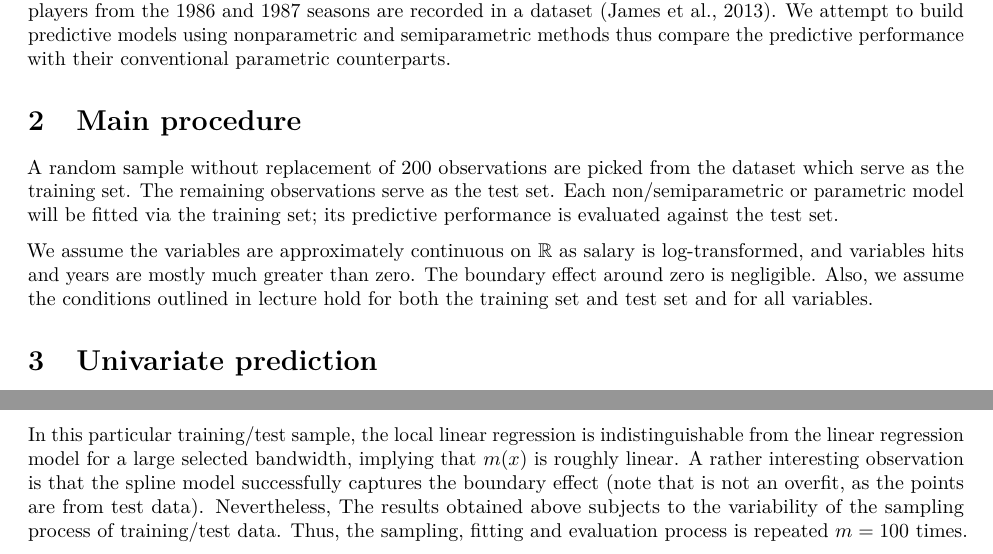
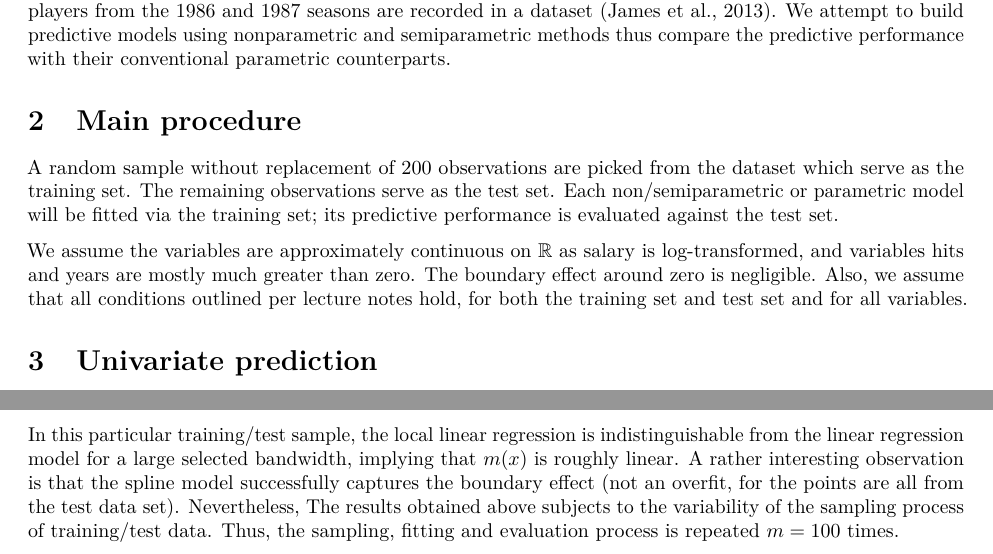
Before and after one commit to szmsu2011/mast90111proj, an R Markdown document (report/report.Rmd): two parts of pages 1 and 4 of 8, joined at a grey line, cut so that both start at the same text. The pictures show the output file report/report.pdf that the author committed with the source.

Commit message:
ver 11.4

````diff
--- a/report/report.Rmd
+++ b/report/report.Rmd
@@ -28,7 +28,7 @@ A random sample without replacement of 200 observations are picked from the data
 ```{r data, include = FALSE}
 ```
 
-We assume the variables are approximately continuous on $\mathbb{R}$ as salary is log-transformed, and variables hits and years are mostly much greater than zero. The boundary effect around zero is negligible. Also, we assume the conditions outlined in lecture hold for both the training set and test set and for all variables.
+We assume the variables are approximately continuous on $\mathbb{R}$ as salary is log-transformed, and variables hits and years are mostly much greater than zero. The boundary effect around zero is negligible. Also, we assume that all conditions outlined per lecture notes hold, for both the training set and test set and for all variables.
 
 # Univariate prediction
 
@@ -143,7 +143,7 @@ All observed quantities used in fitting above comes from training data.
 ```{r bivar-reg-eval, echo = FALSE, tab.cap = "Predictive performance of the models."}
 ```
 
-In this particular training/test sample, the local linear regression is indistinguishable from the linear regression model for a large selected bandwidth, implying that $m(x)$ is roughly linear. A rather interesting observation is that the spline model successfully captures the boundary effect (note that is not an overfit, as the points are from test data). Nevertheless, The results obtained above subjects to the variability of the sampling process of training/test data. Thus, the sampling, fitting and evaluation process is repeated $m = 100$ times.
+In this particular training/test sample, the local linear regression is indistinguishable from the linear regression model for a large selected bandwidth, implying that $m(x)$ is roughly linear. A rather interesting observation is that the spline model successfully captures the boundary effect (not an overfit, for the points are all from the test data set). Nevertheless, The results obtained above subjects to the variability of the sampling process of training/test data. Thus, the sampling, fitting and evaluation process is repeated $m = 100$ times.
 
 ```{r bivar-repeat-eval, include = FALSE, cache = TRUE}
 ```
````
Also changed, not shown: report/report.pdf, report/report_files/figure-latex/bivar-reg-fit-plot-1.pdf, report/report_files/figure-latex/bivar-repeat-eval-plot-1.pdf, report/report_files/figure-latex/multivar-repeat-eval-1.pdf, report/report_files/figure-latex/univar-fit-plot-1.pdf, report/report_files/figure-latex/univar-repeat-eval-1.pdf.
